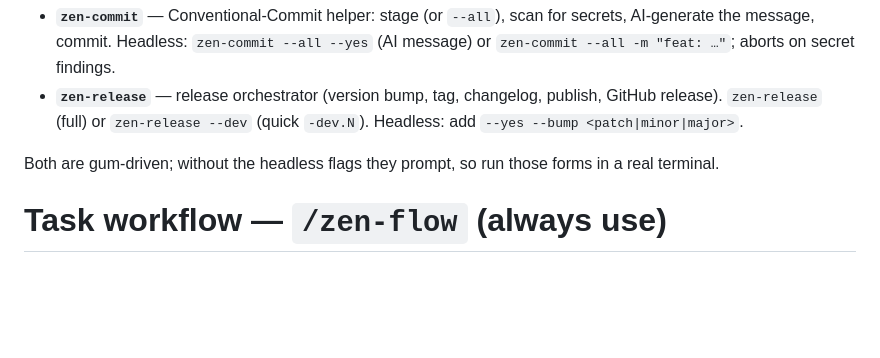
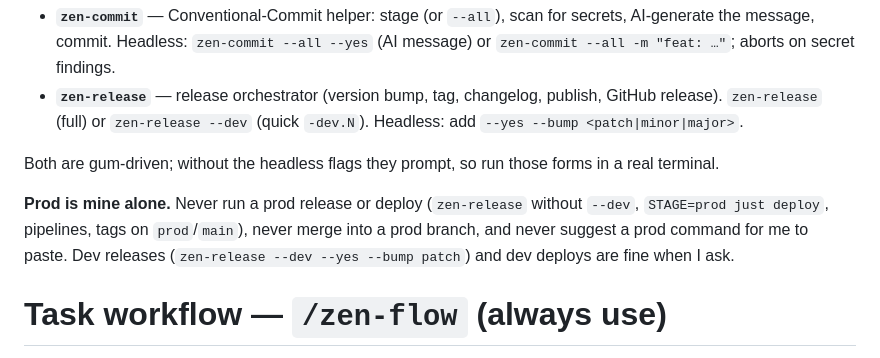
Before and after one commit to vzsoares/dotfiles, a Markdown page: .claude/CLAUDE.md, the part around the change. Drawn GitHub-style; blank space fills up the shorter version.

Commit message:
docs(claude): prod releases are user-only; zen-flow commit→dev-release routine per repo

```diff
--- a/.claude/CLAUDE.md
+++ b/.claude/CLAUDE.md
@@ -53,6 +53,11 @@ hand-rolling commits / releases.
 Both are gum-driven; without the headless flags they prompt, so run those forms
 in a real terminal.
 
+**Prod is mine alone.** Never run a prod release or deploy (`zen-release` without
+`--dev`, `STAGE=prod just deploy`, pipelines, tags on `prod`/`main`), never merge into
+a prod branch, and never suggest a prod command for me to paste. Dev releases
+(`zen-release --dev --yes --bump patch`) and dev deploys are fine when I ask.
+
 # Task workflow — `/zen-flow` (always use)
 
 All my tasks (Approva work and personal) live on the Notion **Main Board**. The
```
Also changed, not shown: 1 other file.
